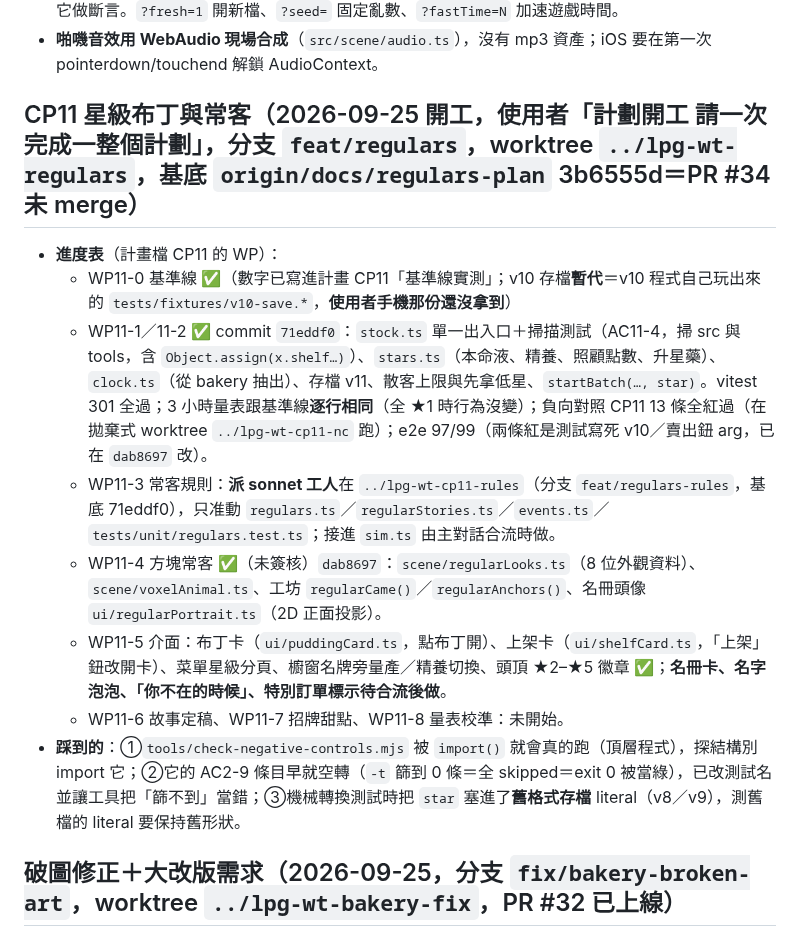
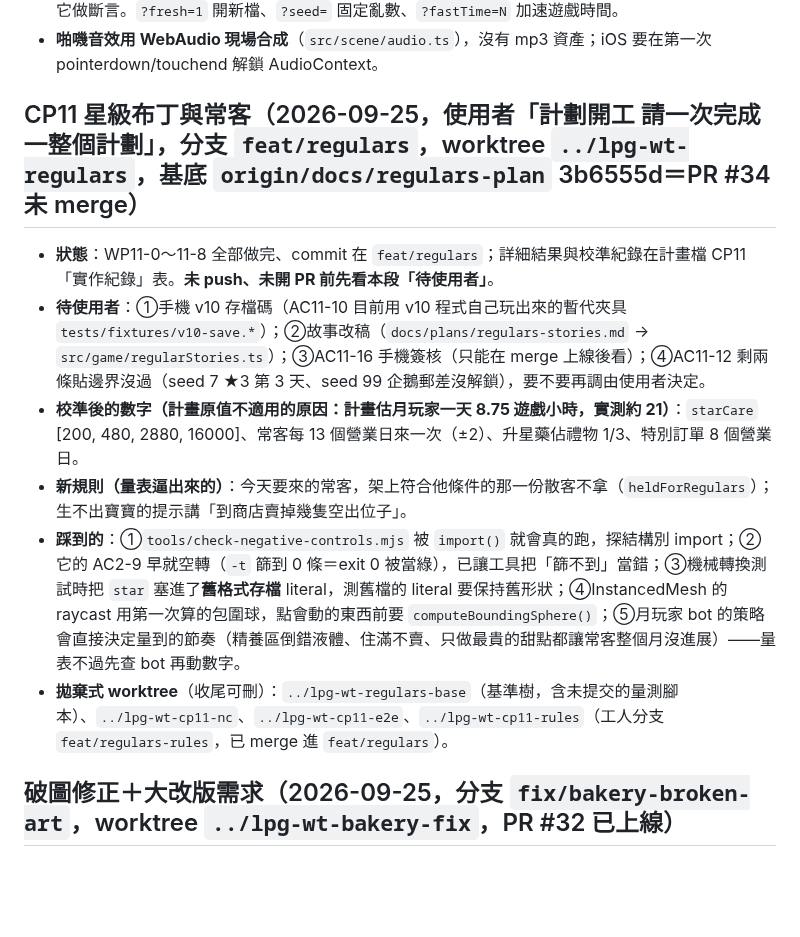
Before and after one commit to nyannyn/little-pudding-game, a Markdown page: docs/STATE.md, the part around the change. Rendered like a GitHub page; blank space fills up the shorter version.

Commit message:
計畫與續跑檔：CP11 實作紀錄、校準後的數字寫回 D62／D66／D67／D70

```diff
--- a/docs/STATE.md
+++ b/docs/STATE.md
@@ -31,16 +31,14 @@
 - **`window.__lpg.state` 已曝露真正的 `GameState`**（型別在 `src/debug/stats.ts` 宣告），e2e 全部靠讀它做斷言。`?fresh=1` 開新檔、`?seed=` 固定亂數、`?fastTime=N` 加速遊戲時間。
 - **啪嘰音效用 WebAudio 現場合成**（`src/scene/audio.ts`），沒有 mp3 資產；iOS 要在第一次 pointerdown/touchend 解鎖 AudioContext。
 
-## CP11 星級布丁與常客（2026-09-25 開工，使用者「計劃開工 請一次完成一整個計劃」，分支 `feat/regulars`，worktree `../lpg-wt-regulars`，基底 `origin/docs/regulars-plan` 3b6555d＝PR #34 未 merge）
+## CP11 星級布丁與常客（2026-09-25，使用者「計劃開工 請一次完成一整個計劃」，分支 `feat/regulars`，worktree `../lpg-wt-regulars`，基底 `origin/docs/regulars-plan` 3b6555d＝PR #34 未 merge）
 
-- **進度表**（計畫檔 CP11 的 WP）：
-  - WP11-0 基準線 ✅（數字已寫進計畫 CP11「基準線實測」；v10 存檔**暫代**＝v10 程式自己玩出來的 `tests/fixtures/v10-save.*`，**使用者手機那份還沒拿到**）
-  - WP11-1／11-2 ✅ commit `71eddf0`：`stock.ts` 單一出入口＋掃描測試（AC11-4，掃 src 與 tools，含 `Object.assign(x.shelf…)`）、`stars.ts`（本命液、精養、照顧點數、升星藥）、`clock.ts`（從 bakery 抽出）、存檔 v11、散客上限與先拿低星、`startBatch(…, star)`。vitest 301 全過；3 小時量表跟基準線**逐行相同**（全 ★1 時行為沒變）；負向對照 CP11 13 條全紅過（在拋棄式 worktree `../lpg-wt-cp11-nc` 跑）；e2e 97/99（兩條紅是測試寫死 v10／賣出鈕 arg，已在 `dab8697` 改）。
-  - WP11-3 常客規則：**派 sonnet 工人**在 `../lpg-wt-cp11-rules`（分支 `feat/regulars-rules`，基底 71eddf0），只准動 `regulars.ts`／`regularStories.ts`／`events.ts`／`tests/unit/regulars.test.ts`；接進 `sim.ts` 由主對話合流時做。
-  - WP11-4 方塊常客 ✅（未簽核）`dab8697`：`scene/regularLooks.ts`（8 位外觀資料）、`scene/voxelAnimal.ts`、工坊 `regularCame()`／`regularAnchors()`、名冊頭像 `ui/regularPortrait.ts`（2D 正面投影）。
-  - WP11-5 介面：布丁卡（`ui/puddingCard.ts`，點布丁開）、上架卡（`ui/shelfCard.ts`，「上架」鈕改開卡）、菜單星級分頁、櫥窗名牌旁量產／精養切換、頭頂 ★2–★5 徽章 ✅；**名冊卡、名字泡泡、「你不在的時候」、特別訂單標示待合流後做**。
-  - WP11-6 故事定稿、WP11-7 招牌甜點、WP11-8 量表校準：未開始。
-- **踩到的**：①`tools/check-negative-controls.mjs` 被 `import()` 就會真的跑（頂層程式），探結構別 import 它；②它的 AC2-9 條目早就空轉（`-t` 篩到 0 條＝全 skipped＝exit 0 被當綠），已改測試名並讓工具把「篩不到」當錯；③機械轉換測試時把 `star` 塞進了**舊格式存檔** literal（v8／v9），測舊檔的 literal 要保持舊形狀。
+- **狀態**：WP11-0～11-8 全部做完、commit 在 `feat/regulars`；詳細結果與校準紀錄在計畫檔 CP11「實作紀錄」表。**未 push、未開 PR 前先看本段「待使用者」**。
+- **待使用者**：①手機 v10 存檔碼（AC11-10 目前用 v10 程式自己玩出來的暫代夾具 `tests/fixtures/v10-save.*`）；②故事改稿（`docs/plans/regulars-stories.md` → `src/game/regularStories.ts`）；③AC11-16 手機簽核（只能在 merge 上線後看）；④AC11-12 剩兩條貼邊界沒過（seed 7 ★3 第 3 天、seed 99 企鵝郵差沒解鎖），要不要再調由使用者決定。
+- **校準後的數字（計畫原值不適用的原因：計畫估月玩家一天 8.75 遊戲小時，實測約 21）**：`starCare` [200, 480, 2880, 16000]、常客每 13 個營業日來一次（±2）、升星藥佔禮物 1/3、特別訂單 8 個營業日。
+- **新規則（量表逼出來的）**：今天要來的常客，架上符合他條件的那一份散客不拿（`heldForRegulars`）；生不出寶寶的提示講「到商店賣掉幾隻空出位子」。
+- **踩到的**：①`tools/check-negative-controls.mjs` 被 `import()` 就會真的跑，探結構別 import；②它的 AC2-9 早就空轉（`-t` 篩到 0 條＝exit 0 被當綠），已讓工具把「篩不到」當錯；③機械轉換測試時把 `star` 塞進了**舊格式存檔** literal，測舊檔的 literal 要保持舊形狀；④InstancedMesh 的 raycast 用第一次算的包圍球，點會動的東西前要 `computeBoundingSphere()`；⑤月玩家 bot 的策略會直接決定量到的節奏（精養區倒錯液體、住滿不賣、只做最貴的甜點都讓常客整個月沒進展）——量表不過先查 bot 再動數字。
+- **拋棄式 worktree**（收尾可刪）：`../lpg-wt-regulars-base`（基準樹，含未提交的量測腳本）、`../lpg-wt-cp11-nc`、`../lpg-wt-cp11-e2e`、`../lpg-wt-cp11-rules`（工人分支 `feat/regulars-rules`，已 merge 進 `feat/regulars`）。
 
 ## 破圖修正＋大改版需求（2026-09-25，分支 `fix/bakery-broken-art`，worktree `../lpg-wt-bakery-fix`，PR #32 已上線）
 
```
Also changed, not shown: docs/plans/game-plan-v1.md (+22 -4 lines).
